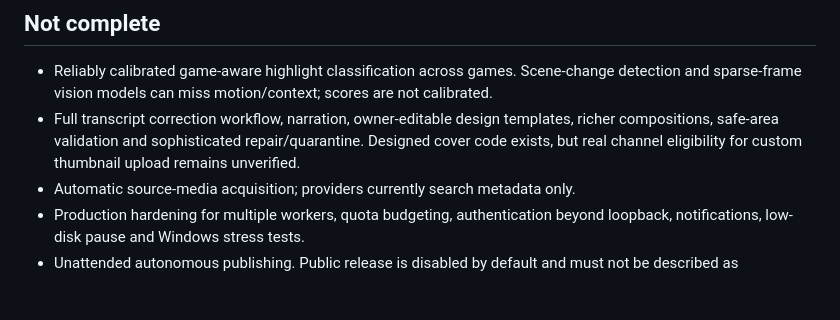
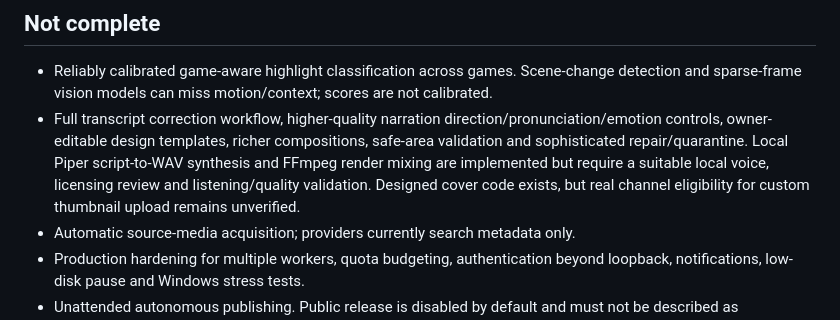
Before and after one commit to zafuquu/GAMING-CLIP-FACTORY, a Markdown page: docs/IMPLEMENTATION_STATUS.md, the part around the change. Drawn GitHub-style; blank space fills up the shorter version.

Commit message:
docs: report local Piper narration implementation accurately

```diff
--- a/docs/IMPLEMENTATION_STATUS.md
+++ b/docs/IMPLEMENTATION_STATUS.md
@@ -38,7 +38,7 @@ An earlier completed CI run 40356307571 also passed the then-current full matrix
 ## Not complete
 
 - Reliably calibrated game-aware highlight classification across games. Scene-change detection and sparse-frame vision models can miss motion/context; scores are not calibrated.
-- Full transcript correction workflow, narration, owner-editable design templates, richer compositions, safe-area validation and sophisticated repair/quarantine. Designed cover code exists, but real channel eligibility for custom thumbnail upload remains unverified.
+- Full transcript correction workflow, higher-quality narration direction/pronunciation/emotion controls, owner-editable design templates, richer compositions, safe-area validation and sophisticated repair/quarantine. Local Piper script-to-WAV synthesis and FFmpeg render mixing are implemented but require a suitable local voice, licensing review and listening/quality validation. Designed cover code exists, but real channel eligibility for custom thumbnail upload remains unverified.
 - Automatic source-media acquisition; providers currently search metadata only.
 - Production hardening for multiple workers, quota budgeting, authentication beyond loopback, notifications, low-disk pause and Windows stress tests.
 - Unattended autonomous publishing. Public release is disabled by default and must not be described as production-verified before supervised acceptance passes.
```
